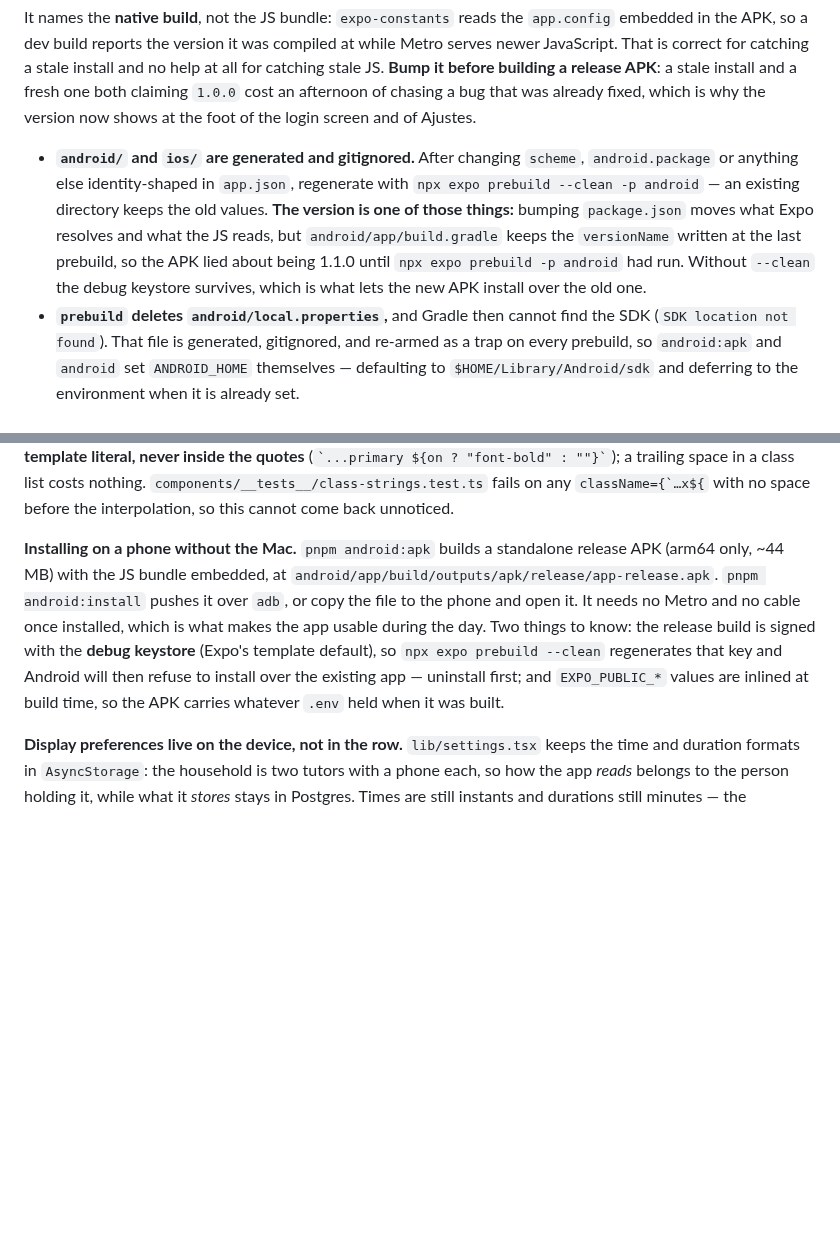
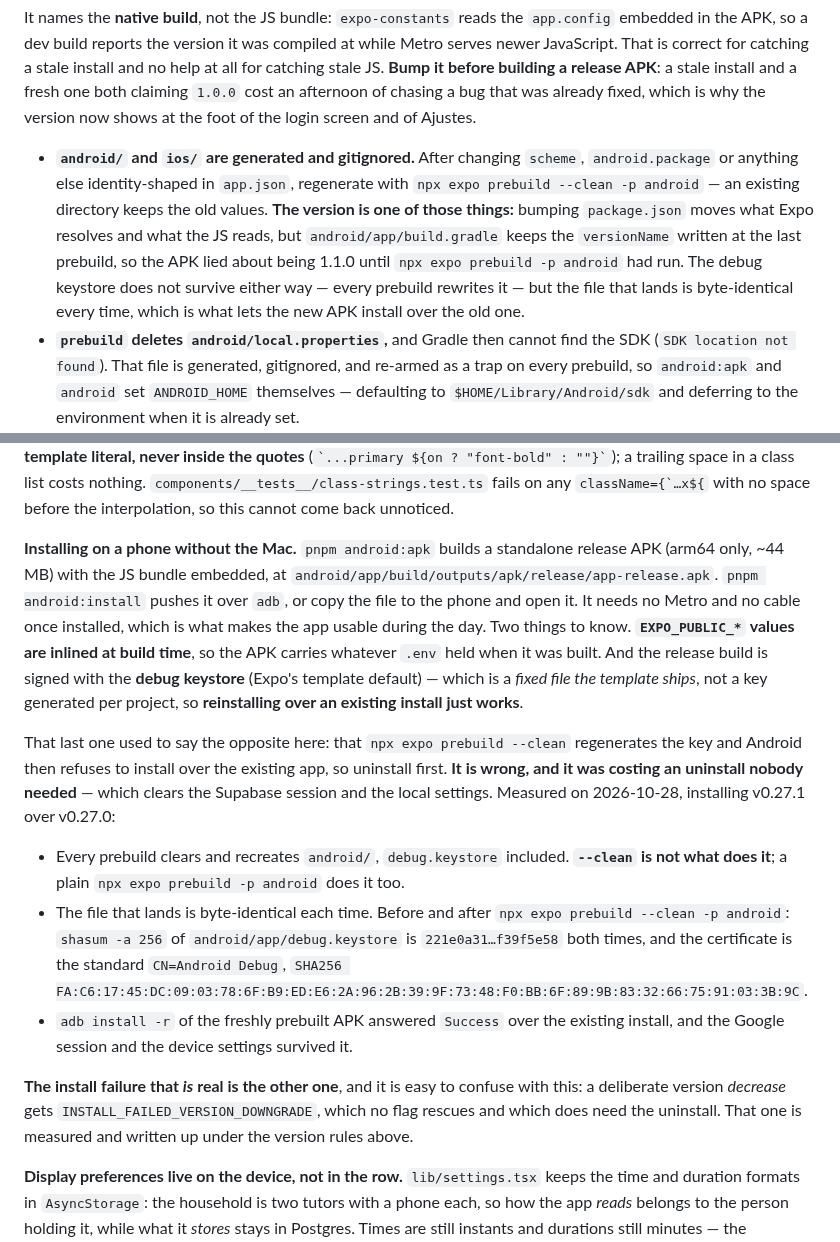
Before and after one commit to aingerusanchez/petfile, a Markdown page: AGENTS.md, 2 parts joined by grey strips. GitHub-like rendering; blank space fills up the shorter version.

Commit message:
docs: el keystore de depuración no cambia, y la desinstalación sobraba
AGENTS.md decía que `npx expo prebuild --clean` regenera la clave de
depuración y que Android se niega entonces a instalar encima de la app
existente, así que había que desinstalar primero. Es falso, y costaba una
desinstalación que se lleva por delante la sesión de Google y los ajustes
del dispositivo.

Medido el 2026-10-28 instalando v0.27.1 sobre v0.27.0:

- Todo prebuild borra y recrea `android/`, `debug.keystore` incluido.
  `--clean` no es lo que lo provoca; un `npx expo prebuild -p android` a
  secas hace lo mismo. Esa parte de la frase atribuía a la bandera algo
  que hace el comando entero.
- El fichero que aterriza es idéntico byte a byte. Antes y después de
  `--clean`, `shasum -a 256` de `android/app/debug.keystore` da
  `221e0a31…f39f5e58` las dos veces, y el certificado es el estándar
  `CN=Android Debug`. Es un fichero fijo de la plantilla, no una clave
  generada por proyecto.
- `adb install -r` respondió `Success` encima de la instalación anterior,
  y la sesión y los ajustes sobrevivieron.

Queda nombrado el fallo de instalación que sí es real y que se confunde
con este: una bajada deliberada de versión da
`INSTALL_FAILED_VERSION_DOWNGRADE`, que ninguna bandera rescata y que sí
exige desinstalar. Ese está medido y escrito más arriba.

La otra frase, en el apartado de `android/` generado, decía que «sin
`--clean` el keystore sobrevive, que es lo que deja instalar encima».
La conclusión era correcta por un motivo equivocado.

Co-Authored-By: Claude Opus 5 <noreply@anthropic.com>

```diff
--- a/AGENTS.md
+++ b/AGENTS.md
@@ -22,7 +22,7 @@ This file provides guidance to agentic AI tools when working with code in this r
 
 It names the **native build**, not the JS bundle: `expo-constants` reads the `app.config` embedded in the APK, so a dev build reports the version it was compiled at while Metro serves newer JavaScript. That is correct for catching a stale install and no help at all for catching stale JS. **Bump it before building a release APK**: a stale install and a fresh one both claiming `1.0.0` cost an afternoon of chasing a bug that was already fixed, which is why the version now shows at the foot of the login screen and of Ajustes.
 
-- **`android/` and `ios/` are generated and gitignored.** After changing `scheme`, `android.package` or anything else identity-shaped in `app.json`, regenerate with `npx expo prebuild --clean -p android` — an existing directory keeps the old values. **The version is one of those things:** bumping `package.json` moves what Expo resolves and what the JS reads, but `android/app/build.gradle` keeps the `versionName` written at the last prebuild, so the APK lied about being 1.1.0 until `npx expo prebuild -p android` had run. Without `--clean` the debug keystore survives, which is what lets the new APK install over the old one.
+- **`android/` and `ios/` are generated and gitignored.** After changing `scheme`, `android.package` or anything else identity-shaped in `app.json`, regenerate with `npx expo prebuild --clean -p android` — an existing directory keeps the old values. **The version is one of those things:** bumping `package.json` moves what Expo resolves and what the JS reads, but `android/app/build.gradle` keeps the `versionName` written at the last prebuild, so the APK lied about being 1.1.0 until `npx expo prebuild -p android` had run. The debug keystore does not survive either way — every prebuild rewrites it — but the file that lands is byte-identical every time, which is what lets the new APK install over the old one.
 - **`prebuild` deletes `android/local.properties`,** and Gradle then cannot find the SDK (`SDK location not found`). That file is generated, gitignored, and re-armed as a trap on every prebuild, so `android:apk` and `android` set `ANDROID_HOME` themselves — defaulting to `$HOME/Library/Android/sdk` and deferring to the environment when it is already set.
 
 ## Secrets
@@ -153,7 +153,15 @@ Pure validation logic lives in `lib/` and is unit-tested with Jest; user-facing
 
 **`prettier-plugin-tailwindcss` will break a class string that carries its own separator.** It sorts the classes inside a quoted string and trims it, so `` `text-primary${on ? " font-bold" : ""}` `` becomes `` `text-primary${on ? "font-bold" : ""}` `` — which compiles to `text-primaryfont-bold` the moment the condition is true. It happened to the chip and the checkbox on the commit that added the plugin, silently. **Keep the separator in the template literal, never inside the quotes** (`` `...primary ${on ? "font-bold" : ""}` ``); a trailing space in a class list costs nothing. `components/__tests__/class-strings.test.ts` fails on any ``className={`…x${`` with no space before the interpolation, so this cannot come back unnoticed.
 
-**Installing on a phone without the Mac.** `pnpm android:apk` builds a standalone release APK (arm64 only, ~44 MB) with the JS bundle embedded, at `android/app/build/outputs/apk/release/app-release.apk`. `pnpm android:install` pushes it over `adb`, or copy the file to the phone and open it. It needs no Metro and no cable once installed, which is what makes the app usable during the day. Two things to know: the release build is signed with the **debug keystore** (Expo's template default), so `npx expo prebuild --clean` regenerates that key and Android will then refuse to install over the existing app — uninstall first; and `EXPO_PUBLIC_*` values are inlined at build time, so the APK carries whatever `.env` held when it was built.
+**Installing on a phone without the Mac.** `pnpm android:apk` builds a standalone release APK (arm64 only, ~44 MB) with the JS bundle embedded, at `android/app/build/outputs/apk/release/app-release.apk`. `pnpm android:install` pushes it over `adb`, or copy the file to the phone and open it. It needs no Metro and no cable once installed, which is what makes the app usable during the day. Two things to know. **`EXPO_PUBLIC_*` values are inlined at build time**, so the APK carries whatever `.env` held when it was built. And the release build is signed with the **debug keystore** (Expo's template default) — which is a _fixed file the template ships_, not a key generated per project, so **reinstalling over an existing install just works**.
+
+That last one used to say the opposite here: that `npx expo prebuild --clean` regenerates the key and Android then refuses to install over the existing app, so uninstall first. **It is wrong, and it was costing an uninstall nobody needed** — which clears the Supabase session and the local settings. Measured on 2026-10-28, installing v0.27.1 over v0.27.0:
+
+- Every prebuild clears and recreates `android/`, `debug.keystore` included. **`--clean` is not what does it**; a plain `npx expo prebuild -p android` does it too.
+- The file that lands is byte-identical each time. Before and after `npx expo prebuild --clean -p android`: `shasum -a 256` of `android/app/debug.keystore` is `221e0a31…f39f5e58` both times, and the certificate is the standard `CN=Android Debug`, `SHA256 FA:C6:17:45:DC:09:03:78:6F:B9:ED:E6:2A:96:2B:39:9F:73:48:F0:BB:6F:89:9B:83:32:66:75:91:03:3B:9C`.
+- `adb install -r` of the freshly prebuilt APK answered `Success` over the existing install, and the Google session and the device settings survived it.
+
+**The install failure that _is_ real is the other one**, and it is easy to confuse with this: a deliberate version _decrease_ gets `INSTALL_FAILED_VERSION_DOWNGRADE`, which no flag rescues and which does need the uninstall. That one is measured and written up under the version rules above.
 
 **Display preferences live on the device, not in the row.** `lib/settings.tsx` keeps the time and duration formats in `AsyncStorage`: the household is two tutors with a phone each, so how the app _reads_ belongs to the person holding it, while what it _stores_ stays in Postgres. Times are still instants and durations still minutes — the formatters take the format as a parameter so `lib/` stays pure, and every call site says which side it is on. **The reading side follows the preference; the typing side never does** — a number pad cannot express a meridiem, so the two time fields always take 24-hour digits and Ajustes says so under the option.
 
```
